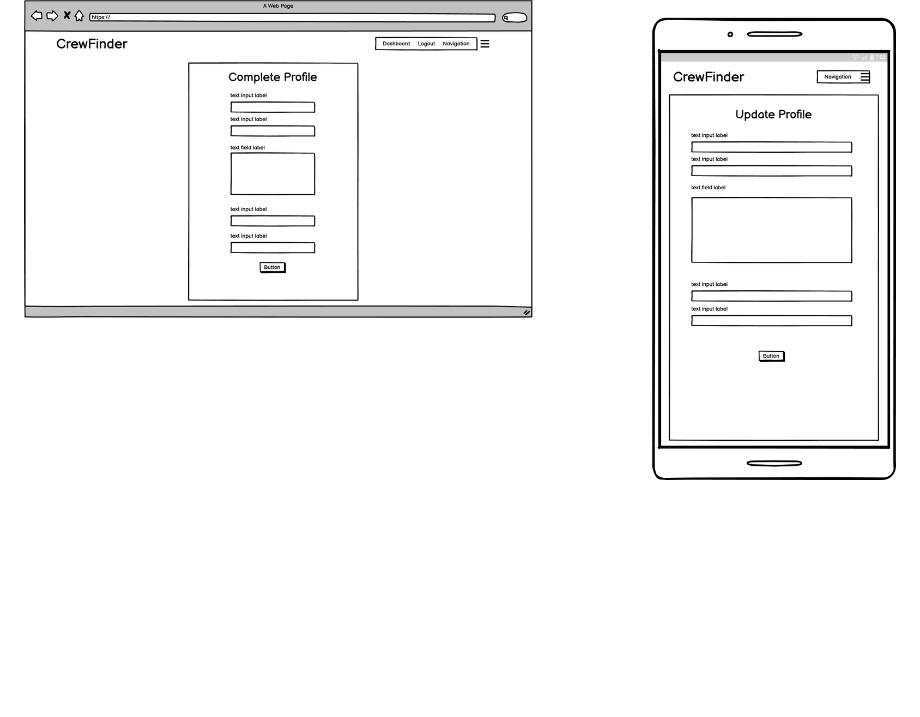
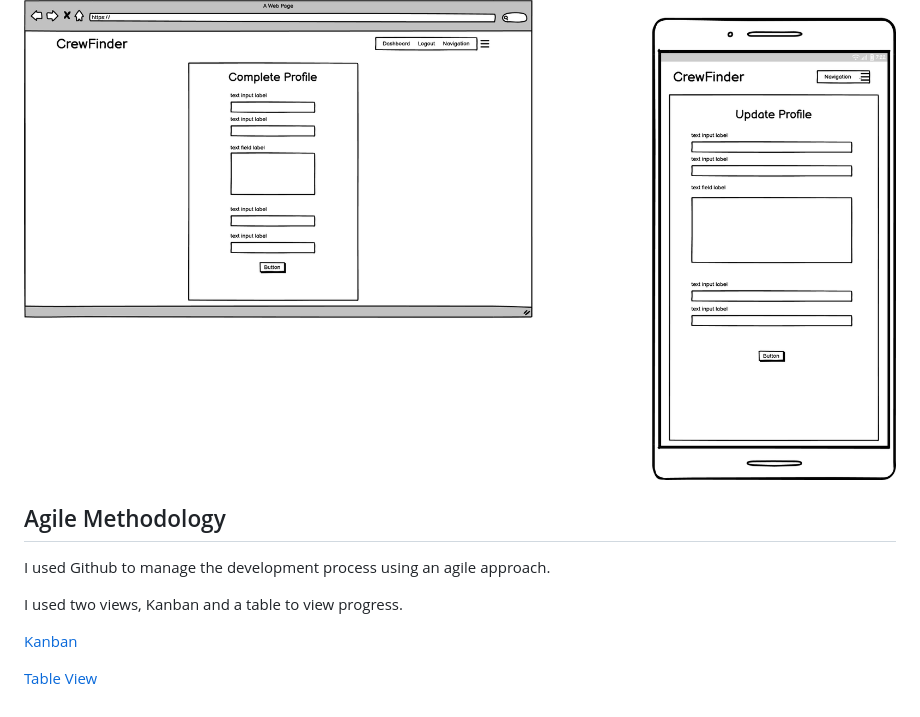
Before and after one commit to doyle-kfd/CrewFinder, a Markdown page: README.md, the part around the change. GitHub-like rendering; folded sections open; blank space fills up the shorter version.

Commit message:
Doc: added agile methodology section with links to kanban and table

```diff
--- a/README.md
+++ b/README.md
@@ -203,3 +203,13 @@ Robot has been chosed as the primary font with sans-serif as the backup should t
 
 ![Complete Profile Form](docs/wireframes/complete%20profile%20form.png)
 </details>
+
+
+## Agile Methodology
+I used Github to manage the development process using an agile approach.
+
+I used two views, Kanban and a table to view progress.
+
+[Kanban](https://github.com/users/doyle-kfd/projects/2/views/1)
+
+[Table View](https://github.com/users/doyle-kfd/projects/2/views/2)
```
